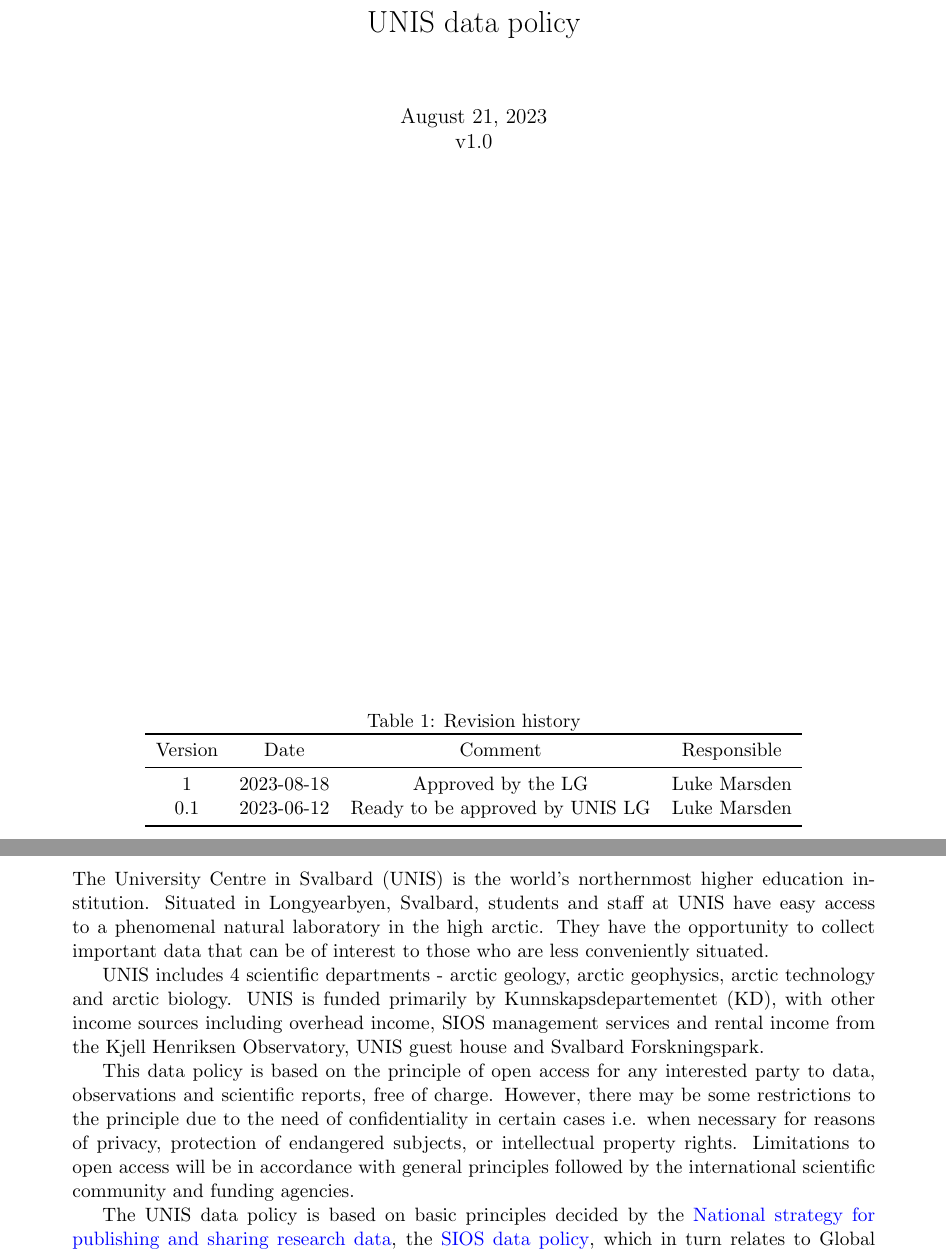
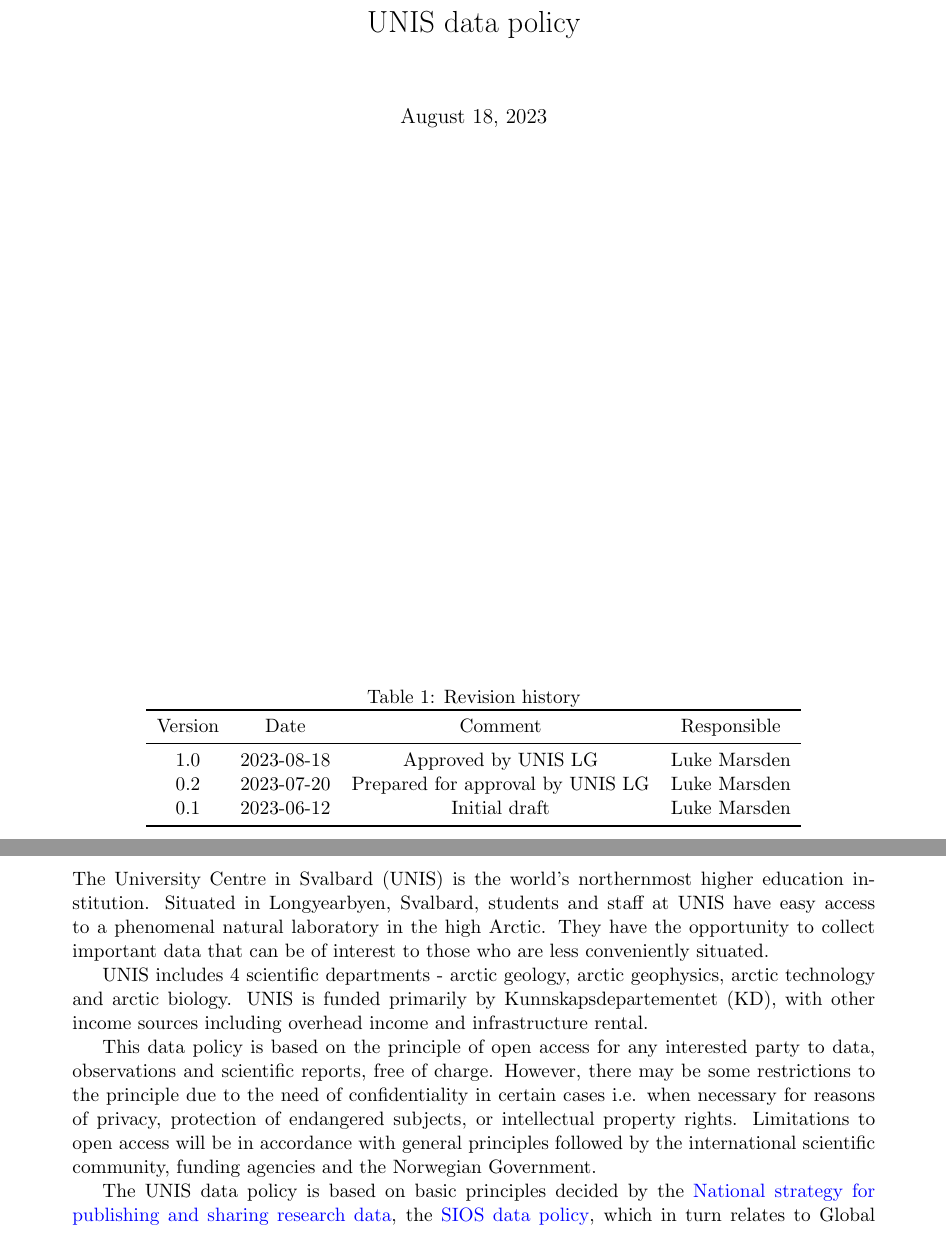
Before and after one commit to The-University-Centre-in-Svalbard/UNIS_data_policy, a LaTeX document (UNIS_data_policy.tex): two parts of pages 1 and 3 of 4, joined at a grey line, cut so that both start at the same text. Compiled offline with pdfLaTeX.

Commit message:
Version approved by LG

```diff
--- a/UNIS_data_policy.tex
+++ b/UNIS_data_policy.tex
@@ -29,7 +29,8 @@
 
 % title
 \title{UNIS data policy}
-\date{\today\\v1.0}
+%\date{\today\\v1.0}
+\date{August 18, 2023}
 %\author{Luke Marsden (\emailme)}
 \pretitle{%
   \begin{center}
@@ -48,8 +49,9 @@
 \toprule
 Version & Date       & Comment                                      & Responsible \\
 \midrule
-1       & 2023-08-18 & Approved by the LG & Luke Marsden     \\
-0.1     & 2023-06-12 & Ready to be approved by UNIS LG & Luke Marsden     \\
+1.0       & 2023-08-18 & Approved by UNIS LG & Luke Marsden     \\
+0.2       & 2023-07-20 & Prepared for approval by UNIS LG & Luke Marsden     \\
+0.1     & 2023-06-12 & Initial draft & Luke Marsden     \\
 \bottomrule
 \end{tabular}
 \end{table}
@@ -61,15 +63,15 @@
 \section{Preamble}
 \label{s:preamble}
 
-The University Centre in Svalbard (UNIS) is the world's northernmost higher education institution. Situated in Longyearbyen, Svalbard, students and staff at UNIS have easy access to a phenomenal natural laboratory in the high arctic. They have the opportunity to collect important data that can be of interest to those who are less conveniently situated.
+The University Centre in Svalbard (UNIS) is the world's northernmost higher education institution. Situated in Longyearbyen, Svalbard, students and staff at UNIS have easy access to a phenomenal natural laboratory in the high Arctic. They have the opportunity to collect important data that can be of interest to those who are less conveniently situated.
 
-UNIS includes 4 scientific departments - arctic geology, arctic geophysics, arctic technology and arctic biology. UNIS is funded primarily by Kunnskapsdepartementet (KD), with other income sources including overhead income, SIOS management services and rental income from the Kjell Henriksen Observatory, UNIS guest house and Svalbard Forskningspark.
+UNIS includes 4 scientific departments - arctic geology, arctic geophysics, arctic technology and arctic biology. UNIS is funded primarily by Kunnskapsdepartementet (KD), with other income sources including overhead income and infrastructure rental.
 
 This data policy is based on the principle of open access for any interested party to data, observations and scientific reports, free of charge. However, there may be some restrictions to
 the principle due to the need of confidentiality in certain cases i.e. when necessary for reasons
 of privacy, protection of endangered subjects, or intellectual property rights. Limitations to open
 access will be in accordance with general principles followed by the international scientific
-community and funding agencies.
+community, funding agencies and the Norwegian Government.
 
 The UNIS data policy is based on basic principles decided by the \href{https://www.regjeringen.no/no/dokumenter/nasjonal-strategi-for-tilgjengeliggjoring-og-deling-av-forskningsdata/id2582412/}{National strategy for publishing and sharing research data}, the \href{https://sios-svalbard.org/sites/sios-svalbard.org/files/common/SIOS_Data_Policy.pdf}{SIOS data policy}, which in turn relates to Global Earth Observations System of Systems (GEOSS) Data Sharing Principles and compliance with the EU INSPIRE Directive 2007/2/EC and The EU Public Sector Information – PSI Directive 2003/98/EC, the Aarhus Convention on environmental
 data, EU Directive 2003/4EC, the ICSU Declaration on Science and the Use of Scientific Knowledge, the International Arctic Social Science Association’s Guiding Principles on the
```
Also changed, not shown: UNIS_data_policy.pdf.
